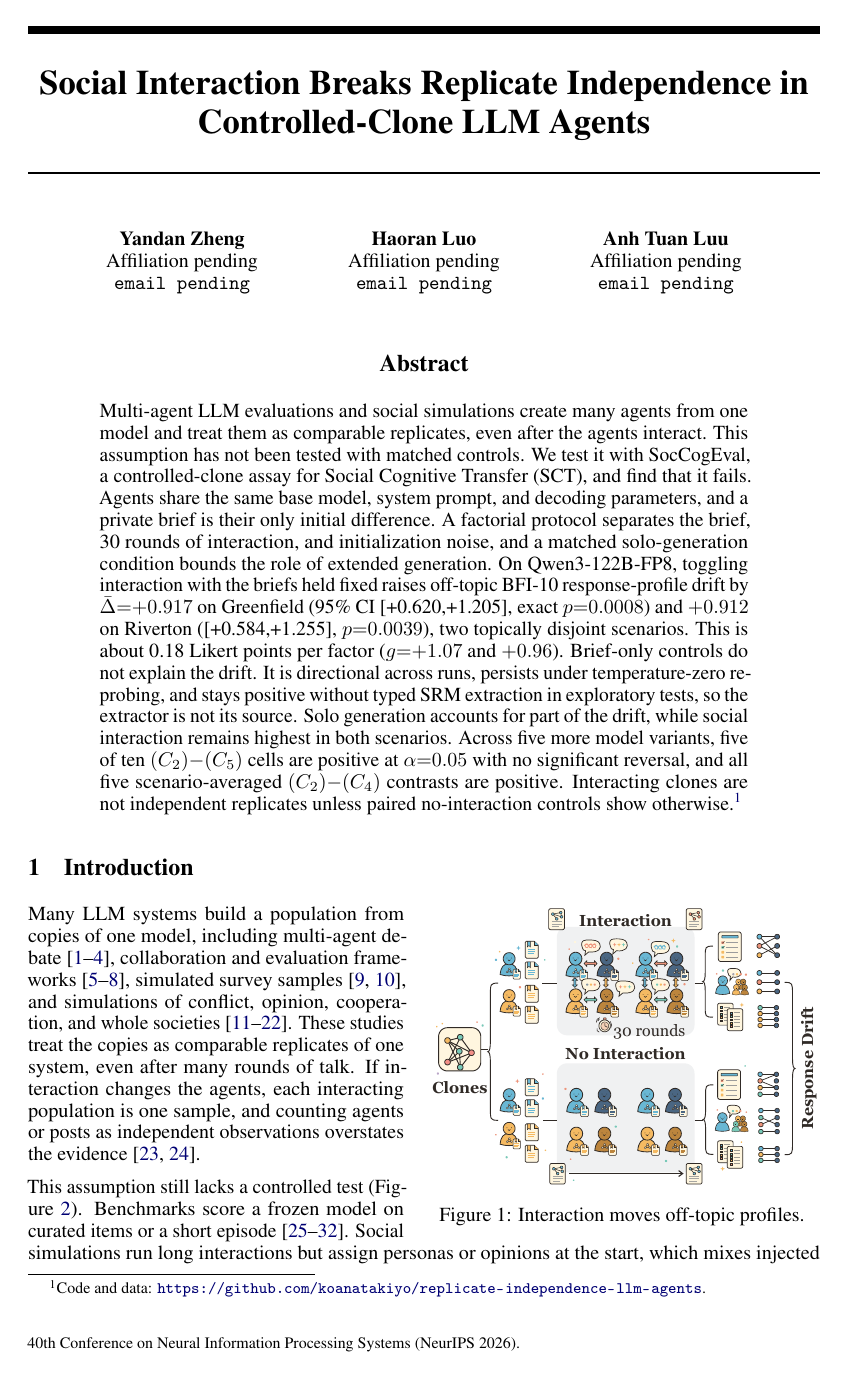
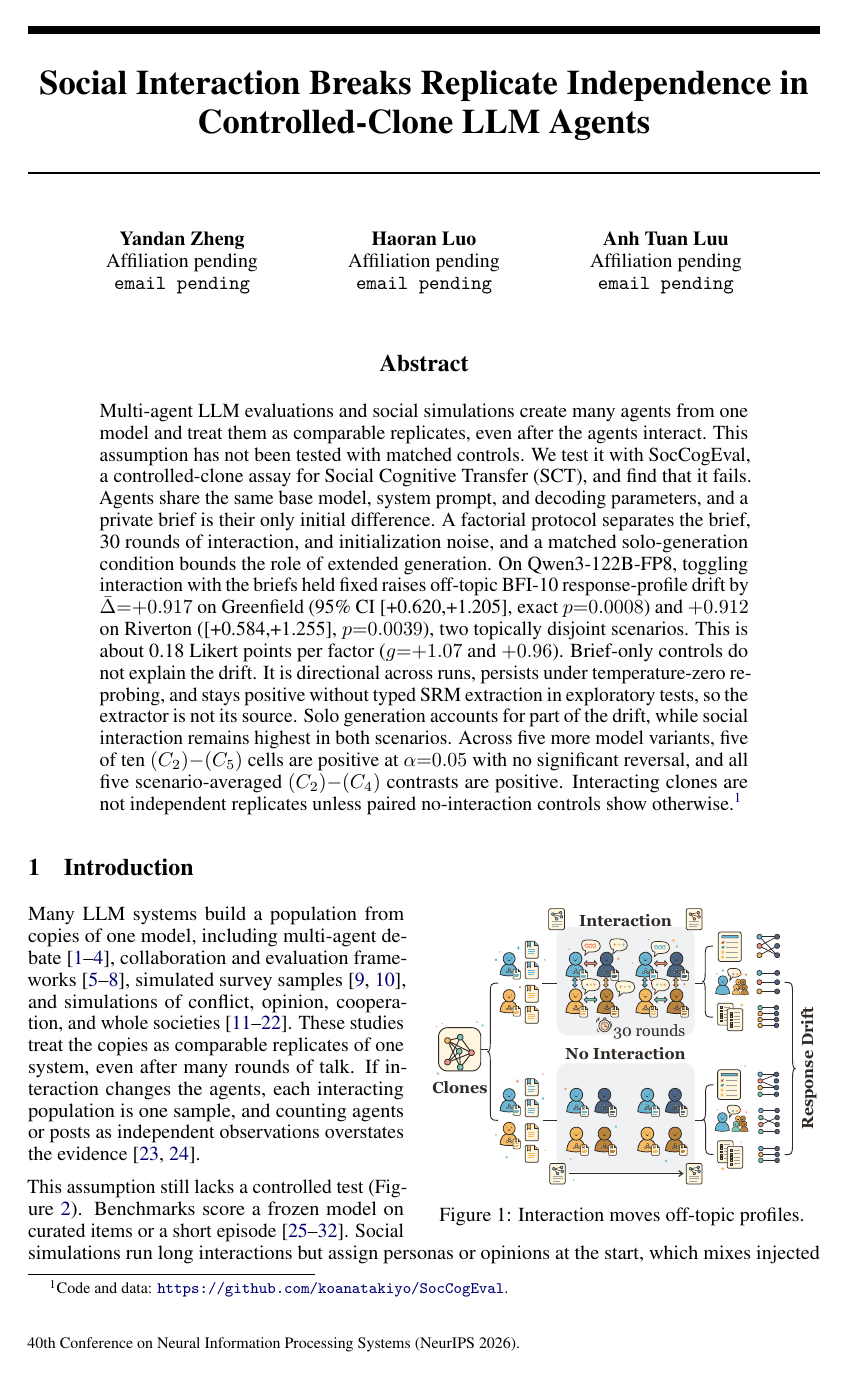
Before and after one commit to koanatakiyo/SocCogEval, a LaTeX paper (paper/main.tex): page 1 of 29. Compiled offline with pdfLaTeX.

Commit message:
Rename to SocCogEval and restyle the README
README follows the HyperGraphRAG layout: overview figure, environment setup, quick start, BibTeX and acknowledgement. Figures move to figs/, and the paper's code link points to github.com/koanatakiyo/SocCogEval.

```diff
--- a/paper/main.tex
+++ b/paper/main.tex
@@ -19,7 +19,7 @@
 \definecolor{gateshade}{HTML}{EAF4FB}
 \definecolor{verdictshade}{HTML}{EAF7EE}
 \definecolor{promptbg}{RGB}{246,246,250}
-\newcommand{\codeurl}{\url{https://github.com/koanatakiyo/replicate-independence-llm-agents}}
+\newcommand{\codeurl}{\url{https://github.com/koanatakiyo/SocCogEval}}
 % Final-size box for a hand-drawn figure that is not drawn yet.
 \newcommand{\handdrawn}[3]{\fbox{\parbox[c][#2][c]{\dimexpr#1-2\fboxsep-2\fboxrule\relax}{\centering\footnotesize\textbf{[Hand-drawn figure, to be drawn]}\\[3pt]\itshape #3}}}
 \title{Social Interaction Breaks Replicate Independence in Controlled-Clone LLM Agents}
```
Also changed, not shown: README.md, assets/fig4_primary.png (deleted), assets/fig6_route.png (deleted), assets/fig7_breadth.png (deleted), assets/fsip.png (deleted), assets/teaser.png (deleted), figs/F1.png (renamed from assets/overview.png), figs/F2.png (renamed from assets/lanes.png), paper/main.pdf.
